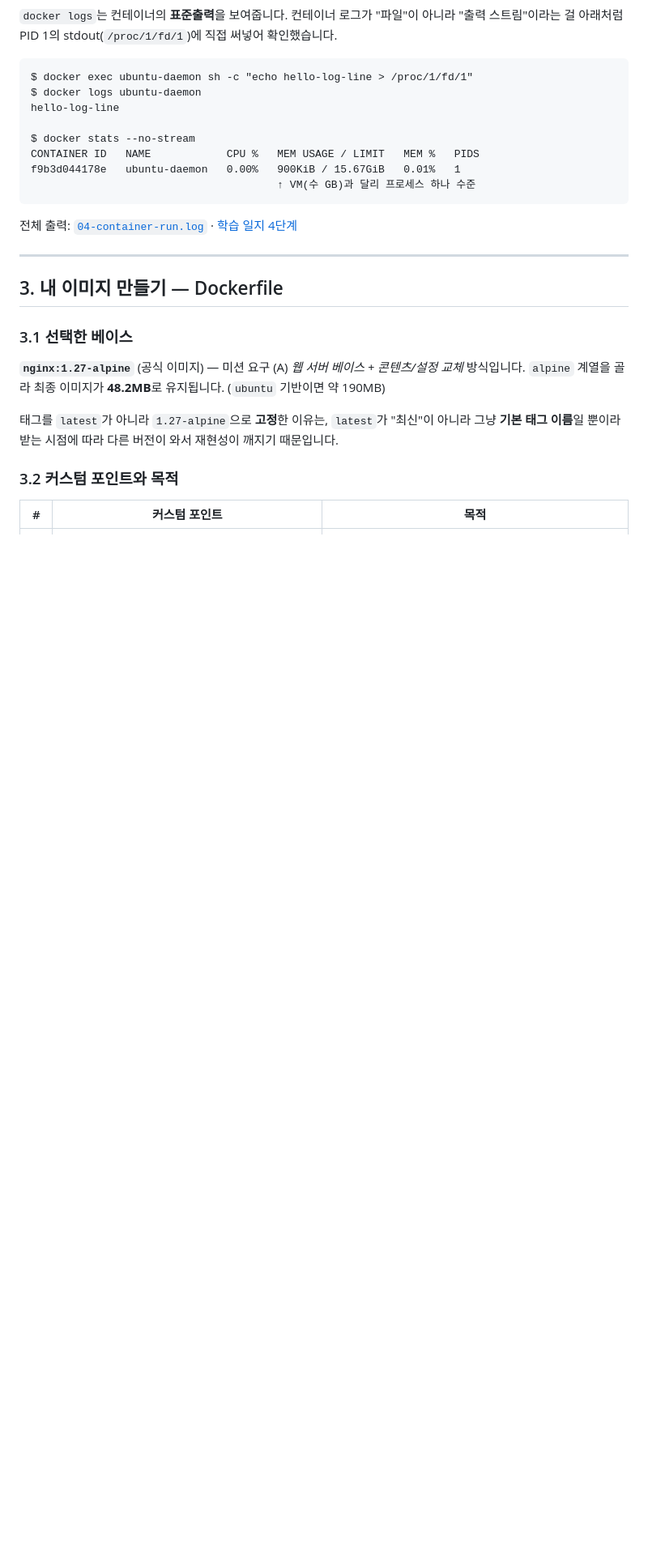
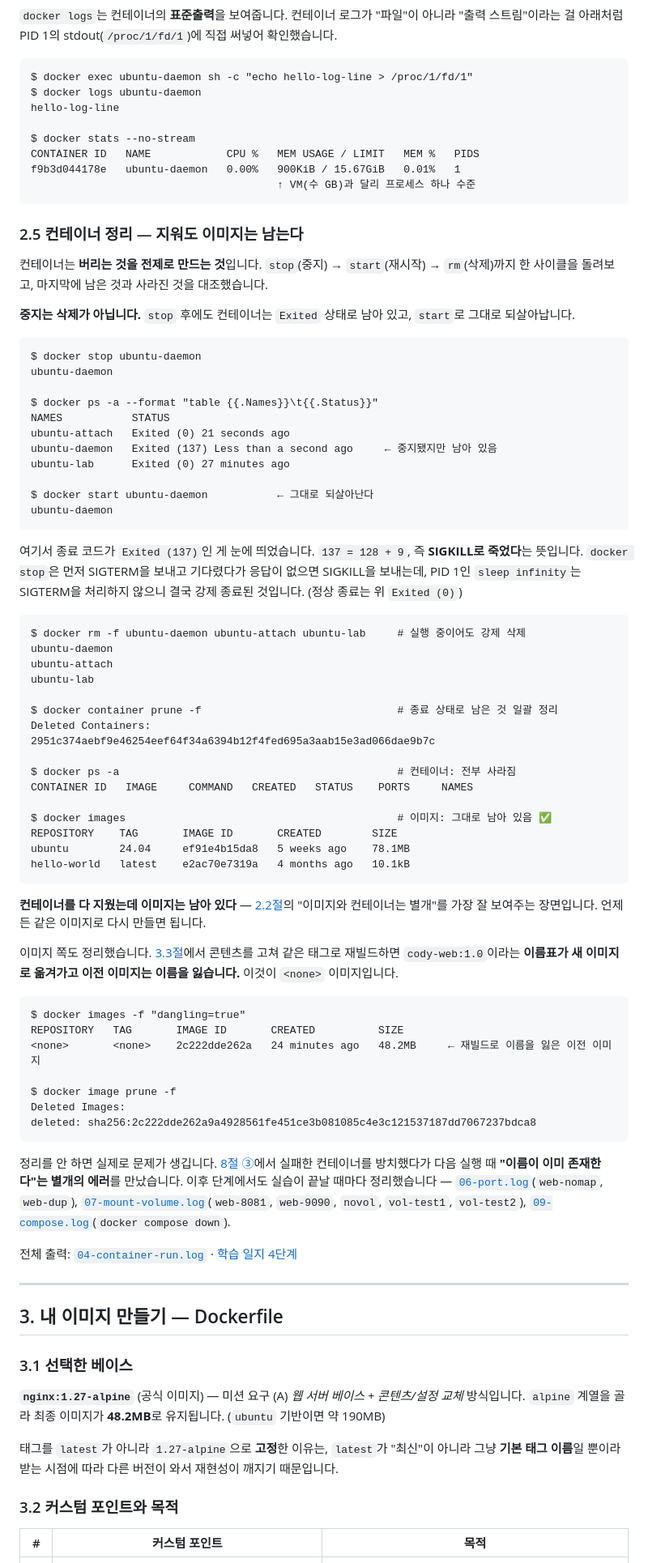
Before and after one commit to nan-park/cody-e1-1, a Markdown page: README.md, the part around one of its changes. Shown at 81% size. Rendered like a GitHub page; blank space fills up the shorter version.

Commit message:
docs: 컨테이너 정리 실습을 2.5절로 추가
[Why]
컨테이너 생성/중지/삭제 흔적은 04-container-run.log 에 이미 남아 있었지만
README 본문에는 한 줄도 인용돼 있지 않아, 기술 문서만 읽어서는 정리 과정을
수행했는지 확인할 수 없었다.

[Approach]
기존 절 번호를 건드리지 않도록 2.4 뒤에 2.5절만 덧붙였다.
로그에 실제로 남아 있는 출력만 인용하고, 그중 두 가지를 개념 설명으로 엮었다.
- Exited(137) = 128+9(SIGKILL): PID 1 인 sleep infinity 가 SIGTERM 을
  처리하지 않아 docker stop 이 결국 강제 종료한 것
- <none> 이미지의 정체: 3.3절에서 같은 태그로 재빌드하며 이름표가
  새 이미지로 옮겨가 이전 이미지가 이름을 잃은 것
컨테이너를 전부 지워도 docker images 에 이미지가 남는 장면을
2.2절 '이미지와 컨테이너는 별개'와 연결했다.
그 밖에는 체크리스트에 '컨테이너 정리' 행 하나, 트러블슈팅 ③에 2.5절
링크 하나만 추가했다.

Co-Authored-By: Claude Fable 5 <noreply@anthropic.com>

````diff
--- a/README.md
+++ b/README.md
@@ -273,6 +274,72 @@ CONTAINER ID   NAME            CPU %   MEM USAGE / LIMIT   MEM %   PIDS
 f9b3d044178e   ubuntu-daemon   0.00%   900KiB / 15.67GiB   0.01%   1
                                        ↑ VM(수 GB)과 달리 프로세스 하나 수준
 ```
+
+### 2.5 컨테이너 정리 — 지워도 이미지는 남는다
+
+컨테이너는 **버리는 것을 전제로 만드는 것**입니다. `stop`(중지) → `start`(재시작) → `rm`(삭제)까지
+한 사이클을 돌려보고, 마지막에 남은 것과 사라진 것을 대조했습니다.
+
+**중지는 삭제가 아닙니다.** `stop` 후에도 컨테이너는 `Exited` 상태로 남아 있고, `start`로 그대로 되살아납니다.
+
+```
+$ docker stop ubuntu-daemon
+ubuntu-daemon
+
+$ docker ps -a --format "table {{.Names}}\t{{.Status}}"
+NAMES           STATUS
+ubuntu-attach   Exited (0) 21 seconds ago
+ubuntu-daemon   Exited (137) Less than a second ago     ← 중지됐지만 남아 있음
+ubuntu-lab      Exited (0) 27 minutes ago
+
+$ docker start ubuntu-daemon           ← 그대로 되살아난다
+ubuntu-daemon
+```
+
+여기서 종료 코드가 `Exited (137)`인 게 눈에 띄었습니다. `137 = 128 + 9`, 즉 **SIGKILL로 죽었다**는 뜻입니다.
+`docker stop`은 먼저 SIGTERM을 보내고 기다렸다가 응답이 없으면 SIGKILL을 보내는데,
+PID 1인 `sleep infinity`는 SIGTERM을 처리하지 않으니 결국 강제 종료된 것입니다. (정상 종료는 위 `Exited (0)`)
+
+```
+$ docker rm -f ubuntu-daemon ubuntu-attach ubuntu-lab     # 실행 중이어도 강제 삭제
+ubuntu-daemon
+ubuntu-attach
+ubuntu-lab
+
+$ docker container prune -f                               # 종료 상태로 남은 것 일괄 정리
+Deleted Containers:
+2951c374aebf9e46254eef64f34a6394b12f4fed695a3aab15e3ad066dae9b7c
+
+$ docker ps -a                                            # 컨테이너: 전부 사라짐
+CONTAINER ID   IMAGE     COMMAND   CREATED   STATUS    PORTS     NAMES
+
+$ docker images                                           # 이미지: 그대로 남아 있음 ✅
+REPOSITORY    TAG       IMAGE ID       CREATED        SIZE
+ubuntu        24.04     ef91e4b15da8   5 weeks ago    78.1MB
+hello-world   latest    e2ac70e7319a   4 months ago   10.1kB
+```
+
+**컨테이너를 다 지웠는데 이미지는 남아 있다** — [2.2절](#22-이미지와-컨테이너는-별개다)의 "이미지와 컨테이너는 별개"를
+가장 잘 보여주는 장면입니다. 언제든 같은 이미지로 다시 만들면 됩니다.
+
+이미지 쪽도 정리했습니다. [3.3절](#33-빌드-결과와-레이어캐시)에서 콘텐츠를 고쳐 같은 태그로 재빌드하면
+`cody-web:1.0`이라는 **이름표가 새 이미지로 옮겨가고 이전 이미지는 이름을 잃습니다.** 이것이 `<none>` 이미지입니다.
+
+```
+$ docker images -f "dangling=true"
+REPOSITORY   TAG       IMAGE ID       CREATED          SIZE
+<none>       <none>    2c222dde262a   24 minutes ago   48.2MB     ← 재빌드로 이름을 잃은 이전 이미지
+
+$ docker image prune -f
+Deleted Images:
+deleted: sha256:2c222dde262a9a4928561fe451ce3b081085c4e3c121537187dd7067237bdca8
+```
+
+정리를 안 하면 실제로 문제가 생깁니다. [8절 ③](#8-트러블슈팅)에서 실패한 컨테이너를 방치했다가
+다음 실행 때 **"이름이 이미 존재한다"는 별개의 에러**를 만났습니다.
+이후 단계에서도 실습이 끝날 때마다 정리했습니다 — [`06-port.log`](docs/logs/06-port.log)(`web-nomap`, `web-dup`),
+[`07-mount-volume.log`](docs/logs/07-mount-volume.log)(`web-8081`, `web-9090`, `novol`, `vol-test1`, `vol-test2`),
+[`09-compose.log`](docs/logs/09-compose.log)(`docker compose down`).
 
 전체 출력: [`04-container-run.log`](docs/logs/04-container-run.log) · [학습 일지 4단계](docs/learning/04-container-run.md)
 
````
Also changed, not shown: other parts of README.md (+2 -1 lines).
